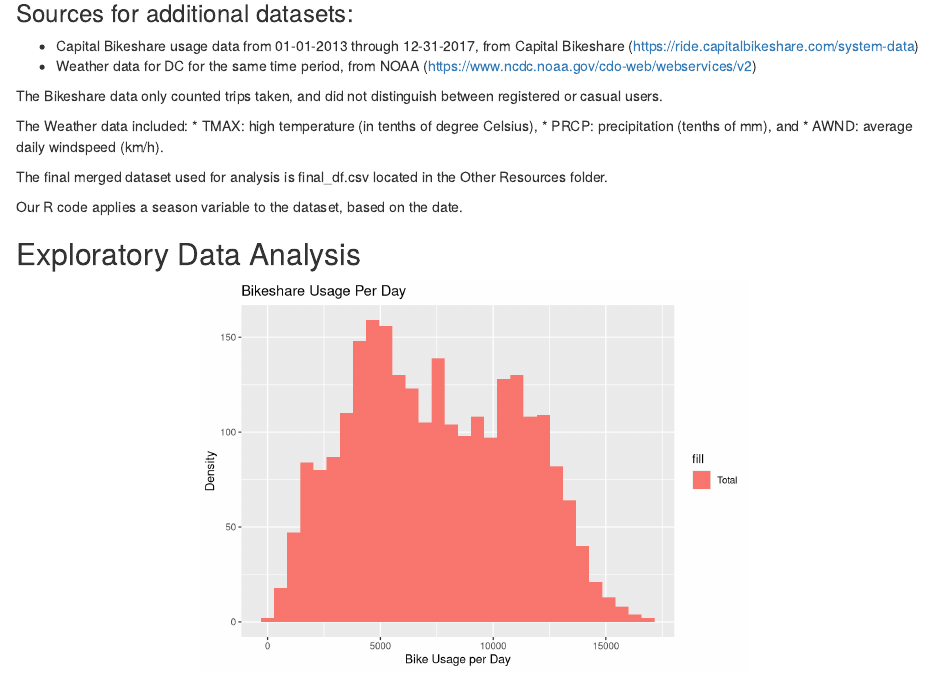
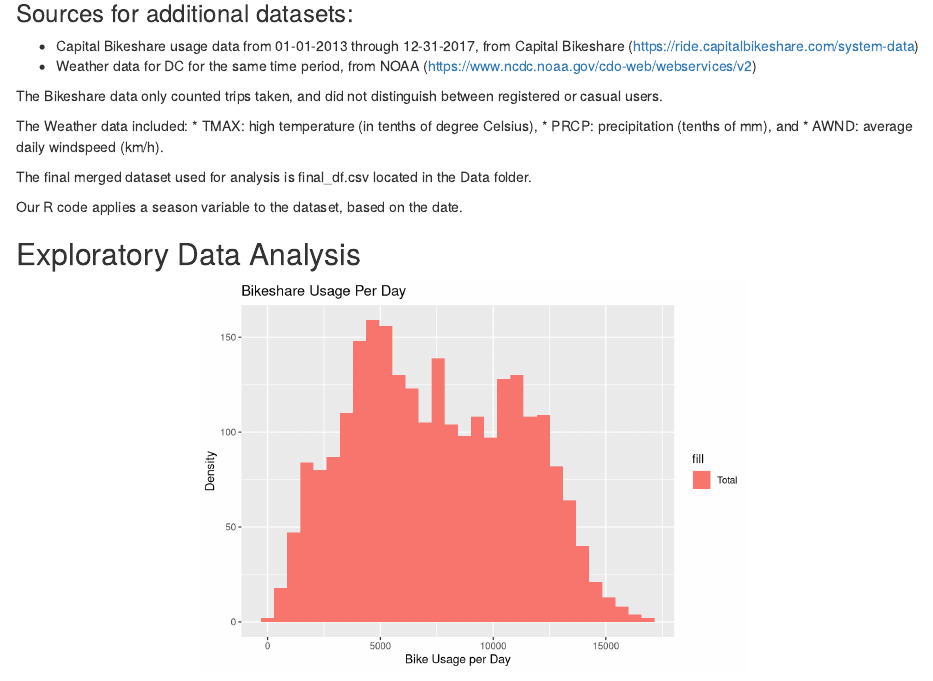
Before and after one commit to 1umair/Forecasting-Bikeshare-DC, an R Markdown document (Final Report/team10finalreport.Rmd): the page in a window 1100 px wide, from 1470 px down. Rendered offline with R 4.5, knitr and Pandoc, with nearby package versions; some code elsewhere in the file could not run offline.

Commit message:
put final_df.csv in Data folder and make changes to Readmes plus Final report accordingly

````diff
--- a/Final Report/team10finalreport.Rmd
+++ b/Final Report/team10finalreport.Rmd
@@ -103,7 +103,7 @@ The Weather data included:
 * PRCP: precipitation (tenths of mm), and
 * AWND: average daily windspeed (km/h).
 
-The final merged dataset used for analysis is final_df.csv located in the Other Resources folder.
+The final merged dataset used for analysis is final_df.csv located in the Data folder.
 
 Our R code applies a season variable to the dataset, based on the date.
 
@@ -112,7 +112,7 @@ Our R code applies a season variable to the dataset, based on the date.
 ```{r usage_hist, echo=F, out.width="60%", fig.align="center", message=FALSE}
 library(tidyverse)
 library(ggplot2)
-final_df <- read_csv('../Other Resources/final_df.csv')
+final_df <- read_csv('../Data/final_df.csv')
 final_df %>% ggplot() + geom_histogram(mapping = aes(cnt, fill="Total"), alpha = 1) +
     labs(
     x = "Bike Usage per Day",
````
Also changed, not shown: Data/Readme.txt, Other Resources/Readme.txt.
